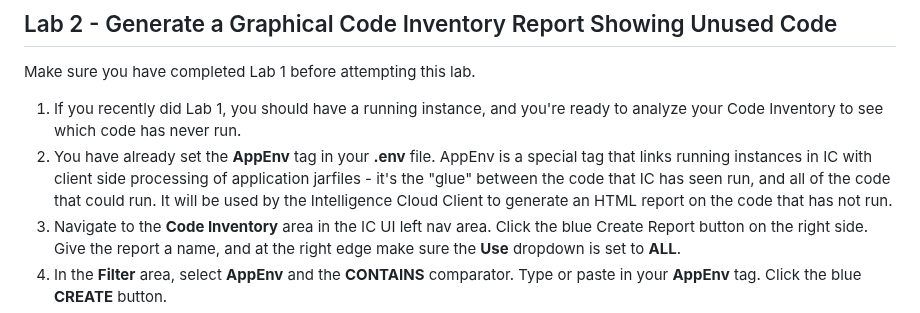
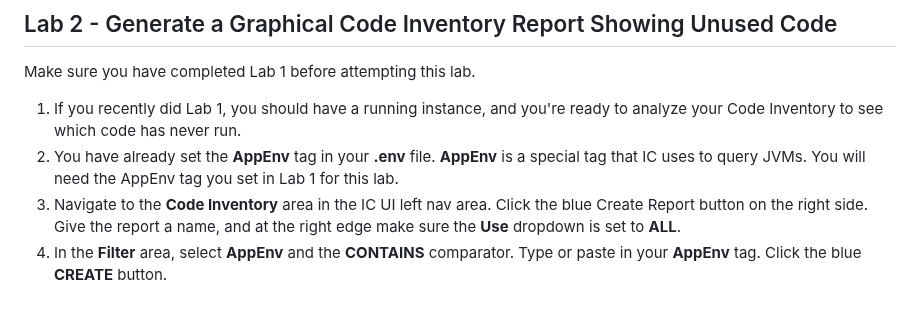
Before and after one commit to AzulSystems/IntelligenceCloudEvaluationLab, a Markdown page: readme.md, the part around the change. Drawn GitHub-style.

```diff
--- a/readme.md
+++ b/readme.md
@@ -48,7 +48,7 @@ Note: for ease of setup, this lab runs the Forwarder on the same machine as the
 Make sure you have completed Lab 1 before attempting this lab.
 
 1. If you recently did Lab 1, you should have a running instance, and you're ready to analyze your Code Inventory to see which code has never run.
-2. You have already set the **AppEnv** tag in your **.env** file. AppEnv is a special tag that links running instances in IC with client side processing of application jarfiles - it's the "glue" between the code that IC has seen run, and all of the code that could run. It will be used by the Intelligence Cloud Client to generate an HTML report on the code that has not run.
+2. You have already set the **AppEnv** tag in your **.env** file. **AppEnv** is a special tag that IC uses to query JVMs. You will need the AppEnv tag you set in Lab 1 for this lab.
 3. Navigate to the **Code Inventory** area in the IC UI left nav area. Click the blue Create Report button on the right side. Give the report a name, and at the right edge make sure the **Use** dropdown is set to **ALL**.
 4. In the **Filter** area, select **AppEnv** and the **CONTAINS** comparator. Type or paste in your **AppEnv** tag. Click the blue **CREATE** button.
 5. The report may take a few minutes to create. When the report is created, click on the blue link for the **Report ID**.
```
